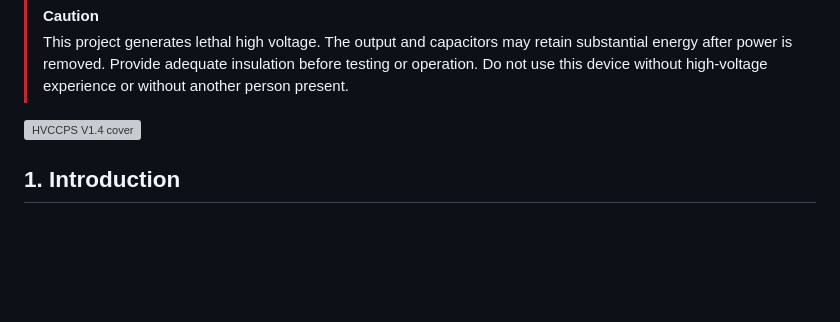
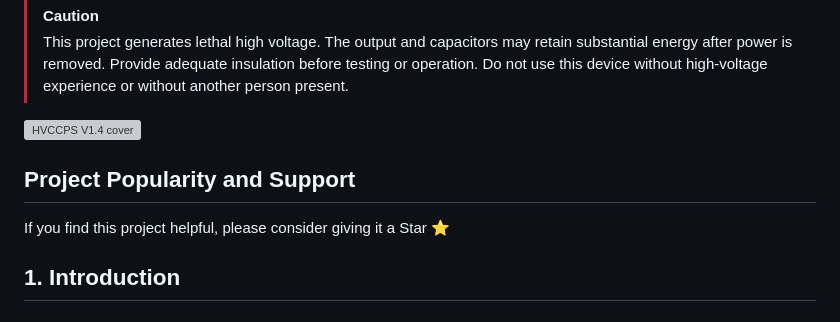
Before and after one commit to woyoung1/HVCCPS, a Markdown page: README.md, the part around the change. GitHub-like rendering; blank space fills up the shorter version; grey boxes are pictures that could not be loaded.

Commit message:
docs: add project popularity and support section to README files

```diff
--- a/README.md
+++ b/README.md
@@ -17,6 +17,10 @@
 > This project generates lethal high voltage. The output and capacitors may retain substantial energy after power is removed. Provide adequate insulation before testing or operation. Do not use this device without high-voltage experience or without another person present.
 
 ![HVCCPS V1.4 cover](Docs/cover.png)
+
+## Project Popularity and Support
+
+If you find this project helpful, please consider giving it a Star ⭐
 
 ## 1. Introduction
 
```
Also changed, not shown: README_zh.md (+4 -0 lines).
